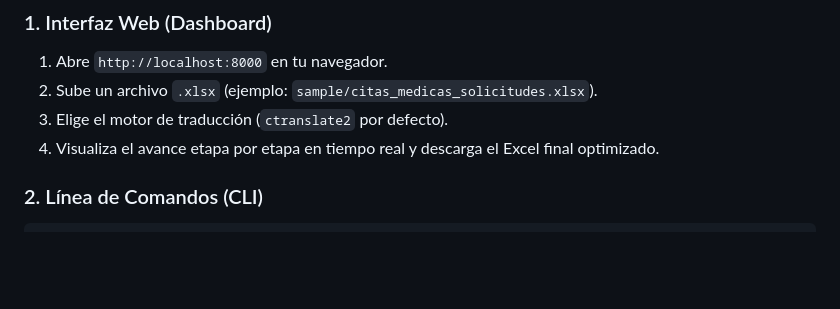
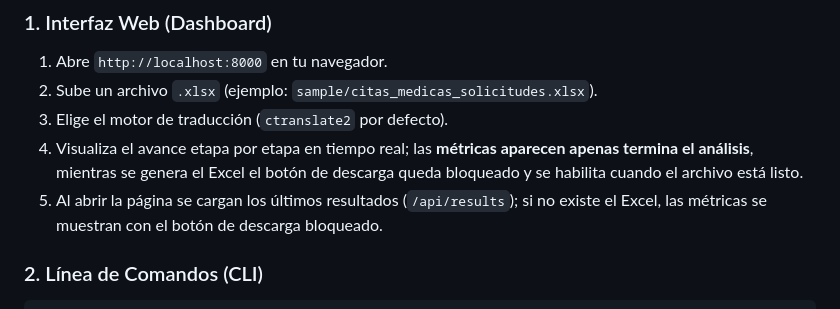
Before and after one commit to danieldev-761/medical-optimization, a Markdown page: README.md, the part around one of its changes. GitHub-like rendering; blank space fills up the shorter version.

```diff
--- a/README.md
+++ b/README.md
@@ -95,7 +110,8 @@ uvicorn app.main:app --host 0.0.0.0 --port 8000
 1. Abre `http://localhost:8000` en tu navegador.
 2. Sube un archivo `.xlsx` (ejemplo: `sample/citas_medicas_solicitudes.xlsx`).
 3. Elige el motor de traducción (`ctranslate2` por defecto).
-4. Visualiza el avance etapa por etapa en tiempo real y descarga el Excel final optimizado.
+4. Visualiza el avance etapa por etapa en tiempo real; las **métricas aparecen apenas termina el análisis**, mientras se genera el Excel el botón de descarga queda bloqueado y se habilita cuando el archivo está listo.
+5. Al abrir la página se cargan los últimos resultados (`/api/results`); si no existe el Excel, las métricas se muestran con el botón de descarga bloqueado.
 
 ### 2. Línea de Comandos (CLI)
 
```
Also changed, not shown: other parts of README.md (+40 -25 lines).
